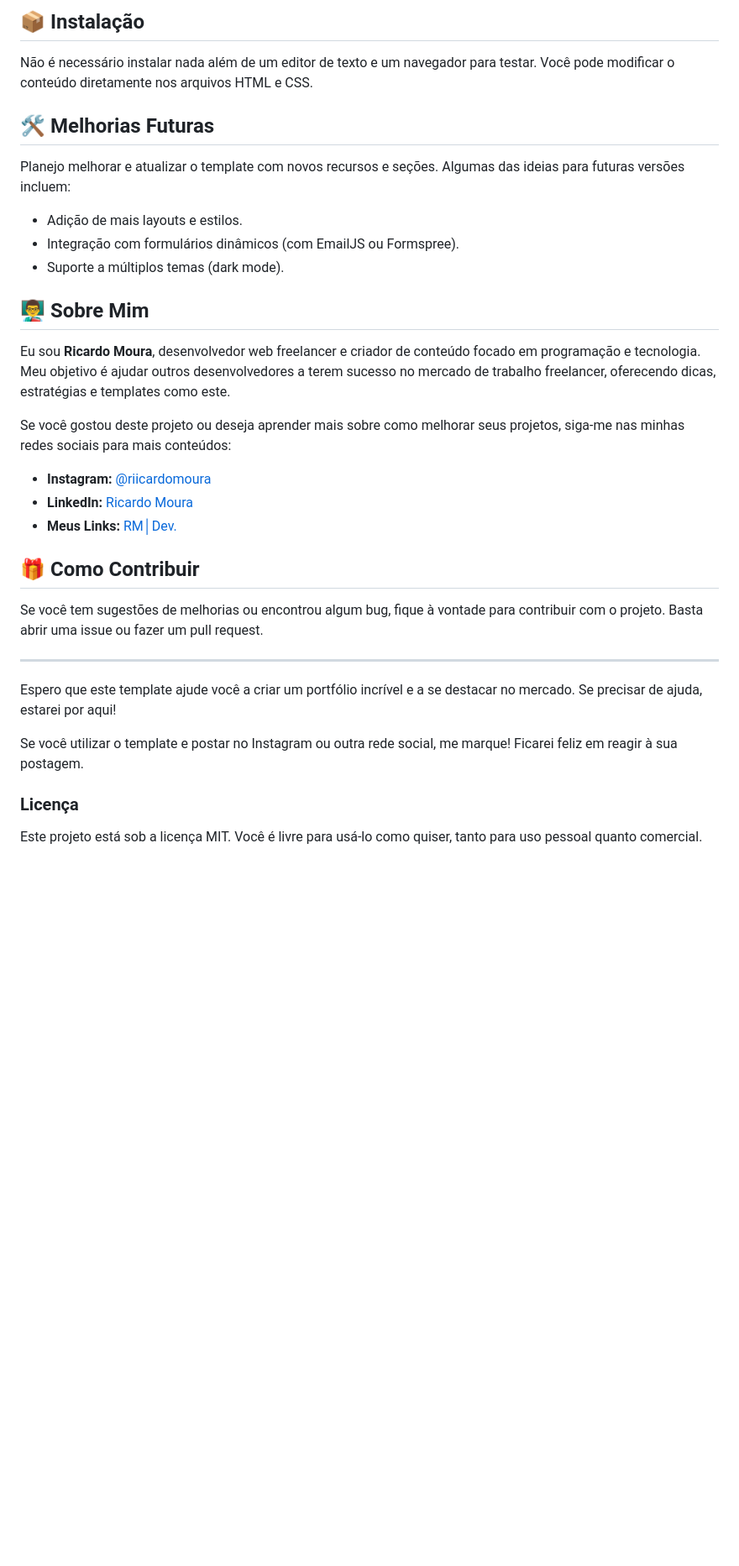
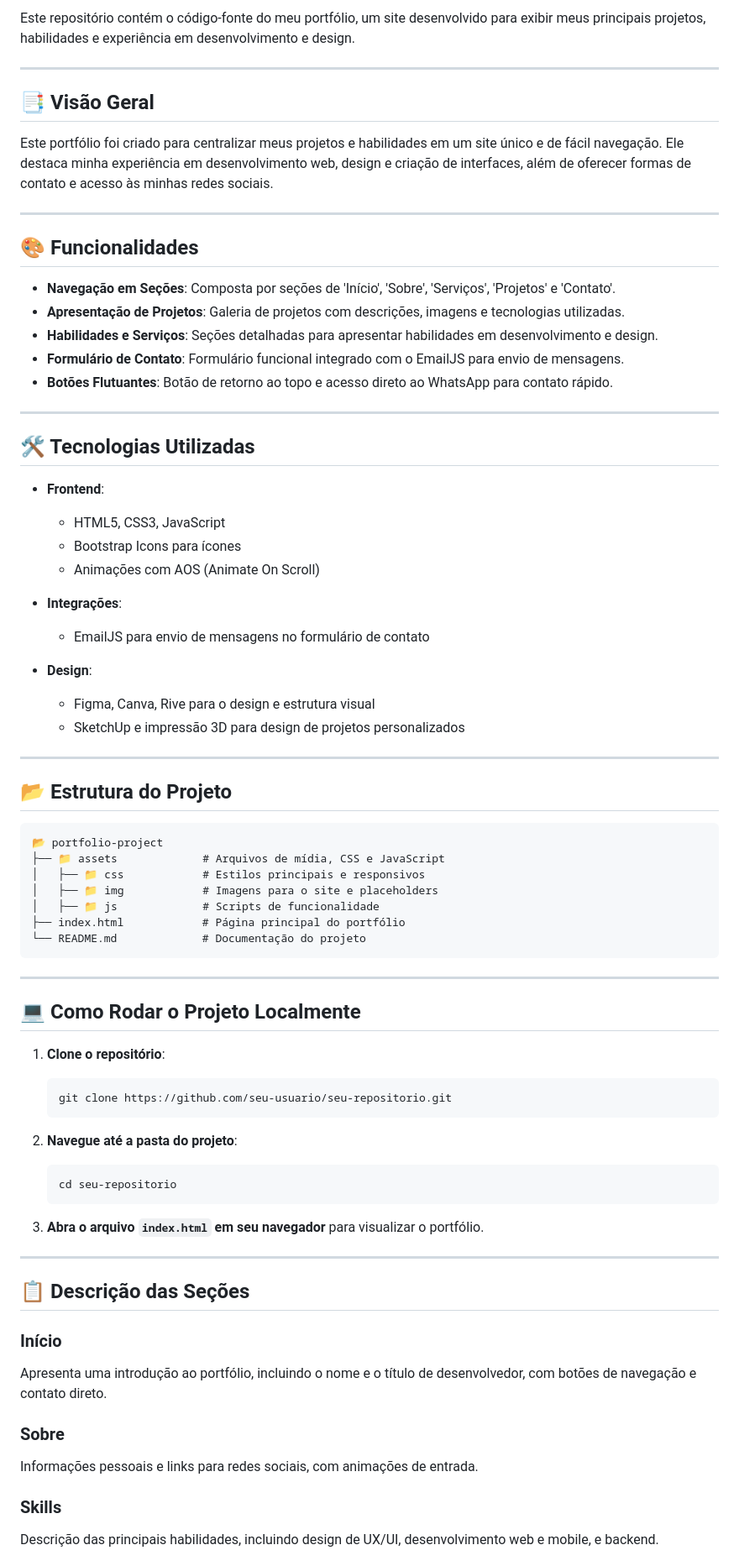
Before and after one commit to Danyel-silva-R/portifolio, a Markdown page: README.md, the part around the change printed below. Shown: that part at 84% size. Drawn GitHub-style; blank space fills up the shorter version.

Commit message:
Update README.md
coloquei nova infomaçoes no README.DM

````diff
--- a/README.md
+++ b/README.md
@@ -51,34 +4,77 @@ Você pode personalizar todas as seções do template:
-## 📦 Instalação
-
-Não é necessário instalar nada além de um editor de texto e um navegador para testar. Você pode modificar o conteúdo diretamente nos arquivos HTML e CSS.
-
-## 🛠 Melhorias Futuras
-
-Planejo melhorar e atualizar o template com novos recursos e seções. Algumas das ideias para futuras versões incluem:
-- Adição de mais layouts e estilos.
-- Integração com formulários dinâmicos (com EmailJS ou Formspree).
-- Suporte a múltiplos temas (dark mode).
-
-## 👨‍🏫 Sobre Mim
-
-Eu sou **Ricardo Moura**, desenvolvedor web freelancer e criador de conteúdo focado em programação e tecnologia. Meu objetivo é ajudar outros desenvolvedores a terem sucesso no mercado de trabalho freelancer, oferecendo dicas, estratégias e templates como este.
-
-Se você gostou deste projeto ou deseja aprender mais sobre como melhorar seus projetos, siga-me nas minhas redes sociais para mais conteúdos:
-
-- **Instagram:** [@riicardomoura](https://www.instagram.com/riicardomoura/)
-- **LinkedIn:** [Ricardo Moura](https://www.linkedin.com/in/ricardomouradev/)
-- **Meus Links:** [RM│Dev.](https://rmdeveloper.com.br/meus-links)
-
-## 🎁 Como Contribuir
-
-Se você tem sugestões de melhorias ou encontrou algum bug, fique à vontade para contribuir com o projeto. Basta abrir uma issue ou fazer um pull request.
+Este repositório contém o código-fonte do meu portfólio, um site desenvolvido para exibir meus principais projetos, habilidades e experiência em desenvolvimento e design.
 
 ---
 
-Espero que este template ajude você a criar um portfólio incrível e a se destacar no mercado. Se precisar de ajuda, estarei por aqui!
+## 📑 Visão Geral
 
-Se você utilizar o template e postar no Instagram ou outra rede social, me marque! Ficarei feliz em reagir à sua postagem.
+Este portfólio foi criado para centralizar meus projetos e habilidades em um site único e de fácil navegação. Ele destaca minha experiência em desenvolvimento web, design e criação de interfaces, além de oferecer formas de contato e acesso às minhas redes sociais.
 
-### Licença
+---
 
-Este projeto está sob a licença MIT. Você é livre para usá-lo como quiser, tanto para uso pessoal quanto comercial.
+## 🎨 Funcionalidades
+
+- **Navegação em Seções**: Composta por seções de 'Início', 'Sobre', 'Serviços', 'Projetos' e 'Contato'.
+- **Apresentação de Projetos**: Galeria de projetos com descrições, imagens e tecnologias utilizadas.
+- **Habilidades e Serviços**: Seções detalhadas para apresentar habilidades em desenvolvimento e design.
+- **Formulário de Contato**: Formulário funcional integrado com o EmailJS para envio de mensagens.
+- **Botões Flutuantes**: Botão de retorno ao topo e acesso direto ao WhatsApp para contato rápido.
+
+---
+
+## 🛠️ Tecnologias Utilizadas
+
+- **Frontend**:
+  - HTML5, CSS3, JavaScript
+  - Bootstrap Icons para ícones
+  - Animações com AOS (Animate On Scroll)
+
+- **Integrações**:
+  - EmailJS para envio de mensagens no formulário de contato
+
+- **Design**:
+  - Figma, Canva, Rive para o design e estrutura visual
+  - SketchUp e impressão 3D para design de projetos personalizados
+
+---
+
+## 📂 Estrutura do Projeto
+
+```plaintext
+📂 portfolio-project
+├── 📁 assets             # Arquivos de mídia, CSS e JavaScript
+│   ├── 📁 css            # Estilos principais e responsivos
+│   ├── 📁 img            # Imagens para o site e placeholders
+│   ├── 📁 js             # Scripts de funcionalidade
+├── index.html            # Página principal do portfólio
+└── README.md             # Documentação do projeto
+```
+
+---
+
+## 💻 Como Rodar o Projeto Localmente
+
+1. **Clone o repositório**:
+   ```bash
+   git clone https://github.com/seu-usuario/seu-repositorio.git
+   ```
+
+2. **Navegue até a pasta do projeto**:
+   ```bash
+   cd seu-repositorio
+   ```
+
+3. **Abra o arquivo `index.html` em seu navegador** para visualizar o portfólio.
+
+---
+
+## 📋 Descrição das Seções
+
+### Início
+Apresenta uma introdução ao portfólio, incluindo o nome e o título de desenvolvedor, com botões de navegação e contato direto.
+
+### Sobre
+Informações pessoais e links para redes sociais, com animações de entrada.
+
+### Skills
+Descrição das principais habilidades, incluindo design de UX/UI, desenvolvimento web e mobile, e backend.
+
````
Also changed, not shown: other parts of README.md (+23 -48 lines).
